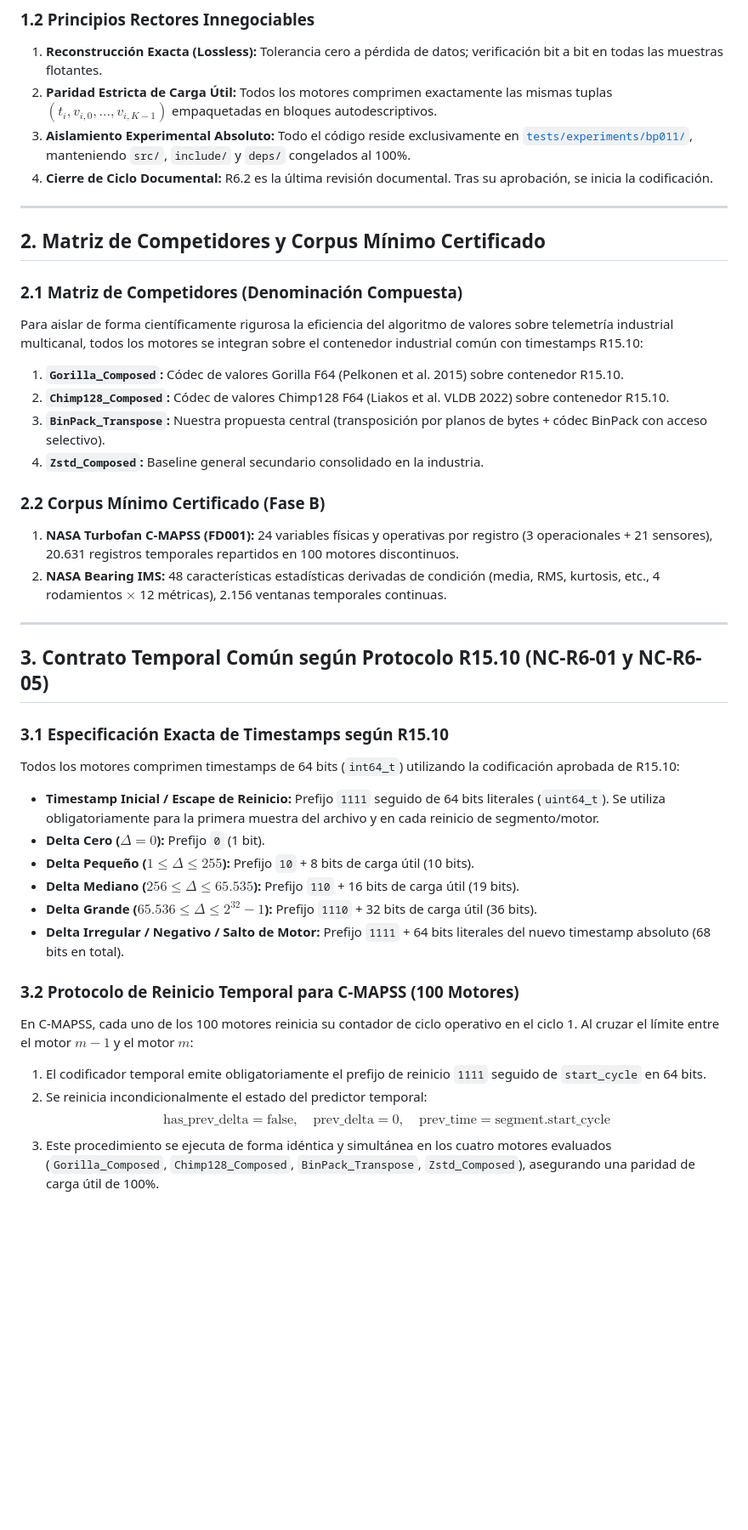
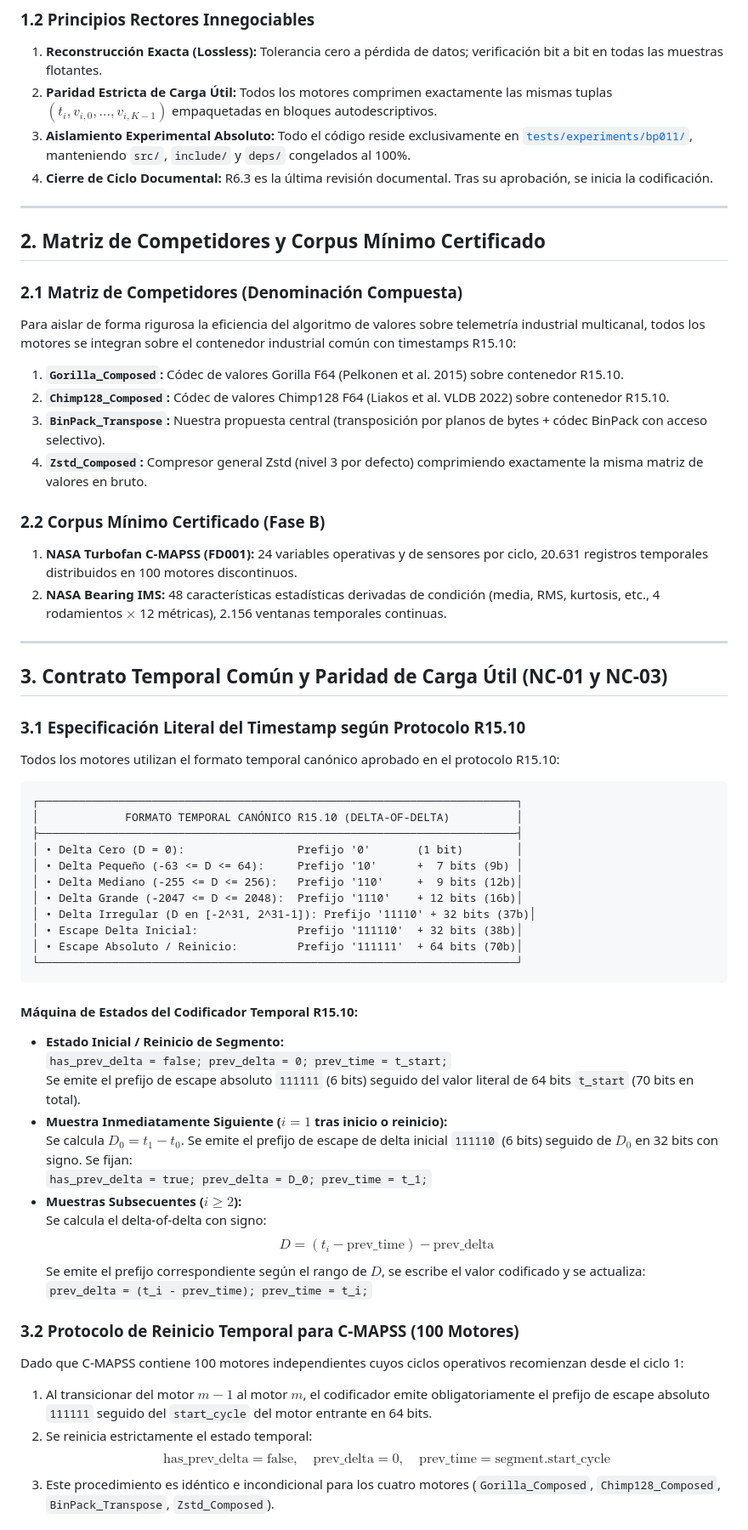
Before and after one commit to Santirobm/binpack-SDK, a Markdown page: docs/audit/bp011_phase_c_technical_design.md, the part around one of its changes. Shown at 85% size. GitHub-like rendering; blank space fills up the shorter version.

Commit message:
docs(audit): formalizar diseño tecnico Fase C a revision R6.3 (cierre definitivo de contratos)

````diff
--- a/docs/audit/bp011_phase_c_technical_design.md
+++ b/docs/audit/bp011_phase_c_technical_design.md
@@ -51,40 +49,61 @@ BinPack **no necesita ganar en todos los datasets ni en todas las métricas**:
 1. **Reconstrucción Exacta (Lossless):** Tolerancia cero a pérdida de datos; verificación bit a bit en todas las muestras flotantes.
 2. **Paridad Estricta de Carga Útil:** Todos los motores comprimen exactamente las mismas tuplas $(t_i, v_{i, 0}, \dots, v_{i, K-1})$ empaquetadas en bloques autodescriptivos.
 3. **Aislamiento Experimental Absoluto:** Todo el código reside exclusivamente en [`tests/experiments/bp011/`](file:///C:/Users/sgi.lm/Desktop/binpack-SDK/tests/experiments/bp011/), manteniendo `src/`, `include/` y `deps/` congelados al 100%.
-4. **Cierre de Ciclo Documental:** R6.2 es la última revisión documental. Tras su aprobación, se inicia la codificación.
+4. **Cierre de Ciclo Documental:** R6.3 es la última revisión documental. Tras su aprobación, se inicia la codificación.
 
 ---
 
 ## 2. Matriz de Competidores y Corpus Mínimo Certificado
 
 ### 2.1 Matriz de Competidores (Denominación Compuesta)
-Para aislar de forma científicamente rigurosa la eficiencia del algoritmo de valores sobre telemetría industrial multicanal, todos los motores se integran sobre el contenedor industrial común con timestamps R15.10:
+Para aislar de forma rigurosa la eficiencia del algoritmo de valores sobre telemetría industrial multicanal, todos los motores se integran sobre el contenedor industrial común con timestamps R15.10:
 1. **`Gorilla_Composed`:** Códec de valores Gorilla F64 (Pelkonen et al. 2015) sobre contenedor R15.10.
 2. **`Chimp128_Composed`:** Códec de valores Chimp128 F64 (Liakos et al. VLDB 2022) sobre contenedor R15.10.
 3. **`BinPack_Transpose`:** Nuestra propuesta central (transposición por planos de bytes + códec BinPack con acceso selectivo).
-4. **`Zstd_Composed`:** Baseline general secundario consolidado en la industria.
+4. **`Zstd_Composed`:** Compresor general Zstd (nivel 3 por defecto) comprimiendo exactamente la misma matriz de valores en bruto.
 
 ### 2.2 Corpus Mínimo Certificado (Fase B)
-1. **NASA Turbofan C-MAPSS (FD001):** 24 variables físicas y operativas por registro (3 operacionales + 21 sensores), 20.631 registros temporales repartidos en 100 motores discontinuos.
+1. **NASA Turbofan C-MAPSS (FD001):** 24 variables operativas y de sensores por ciclo, 20.631 registros temporales distribuidos en 100 motores discontinuos.
 2. **NASA Bearing IMS:** 48 características estadísticas derivadas de condición (media, RMS, kurtosis, etc., 4 rodamientos $\times$ 12 métricas), 2.156 ventanas temporales continuas.
 
 ---
 
-## 3. Contrato Temporal Común según Protocolo R15.10 (NC-R6-01 y NC-R6-05)
+## 3. Contrato Temporal Común y Paridad de Carga Útil (NC-01 y NC-03)
 
-### 3.1 Especificación Exacta de Timestamps según R15.10
-Todos los motores comprimen timestamps de 64 bits (`int64_t`) utilizando la codificación aprobada de R15.10:
-- **Timestamp Inicial / Escape de Reinicio:** Prefijo `1111` seguido de 64 bits literales (`uint64_t`). Se utiliza obligatoriamente para la primera muestra del archivo y en cada reinicio de segmento/motor.
-- **Delta Cero ($\Delta = 0$):** Prefijo `0` (1 bit).
-- **Delta Pequeño ($1 \le \Delta \le 255$):** Prefijo `10` + 8 bits de carga útil (10 bits).
-- **Delta Mediano ($256 \le \Delta \le 65.535$):** Prefijo `110` + 16 bits de carga útil (19 bits).
-- **Delta Grande ($65.536 \le \Delta \le 2^{32}-1$):** Prefijo `1110` + 32 bits de carga útil (36 bits).
-- **Delta Irregular / Negativo / Salto de Motor:** Prefijo `1111` + 64 bits literales del nuevo timestamp absoluto (68 bits en total).
+### 3.1 Especificación Literal del Timestamp según Protocolo R15.10
+Todos los motores utilizan el formato temporal canónico aprobado en el protocolo R15.10:
+
+```
+┌────────────────────────────────────────────────────────────────────────┐
+│             FORMATO TEMPORAL CANÓNICO R15.10 (DELTA-OF-DELTA)          │
+├────────────────────────────────────────────────────────────────────────┤
+│ • Delta Cero (D = 0):                 Prefijo '0'       (1 bit)        │
+│ • Delta Pequeño (-63 <= D <= 64):     Prefijo '10'      +  7 bits (9b) │
+│ • Delta Mediano (-255 <= D <= 256):   Prefijo '110'     +  9 bits (12b)│
+│ • Delta Grande (-2047 <= D <= 2048):  Prefijo '1110'    + 12 bits (16b)│
+│ • Delta Irregular (D en [-2^31, 2^31-1]): Prefijo '11110' + 32 bits (37b)│
+│ • Escape Delta Inicial:               Prefijo '111110'  + 32 bits (38b)│
+│ • Escape Absoluto / Reinicio:         Prefijo '111111'  + 64 bits (70b)│
+└────────────────────────────────────────────────────────────────────────┘
+```
+
+#### Máquina de Estados del Codificador Temporal R15.10:
+- **Estado Inicial / Reinicio de Segmento:**
+  `has_prev_delta = false; prev_delta = 0; prev_time = t_start;`
+  Se emite el prefijo de escape absoluto `111111` (6 bits) seguido del valor literal de 64 bits `t_start` (70 bits en total).
+- **Muestra Inmediatamente Siguiente ($i = 1$ tras inicio o reinicio):**
+  Se calcula $D_0 = t_1 - t_0$. Se emite el prefijo de escape de delta inicial `111110` (6 bits) seguido de $D_0$ en 32 bits con signo. Se fijan:
+  `has_prev_delta = true; prev_delta = D_0; prev_time = t_1;`
+- **Muestras Subsecuentes ($i \ge 2$):**
+  Se calcula el delta-of-delta con signo:
+  $$D = (t_i - \text{prev\_time}) - \text{prev\_delta}$$
+  Se emite el prefijo correspondiente según el rango de $D$, se escribe el valor codificado y se actualiza:
+  `prev_delta = (t_i - prev_time); prev_time = t_i;`
 
 ### 3.2 Protocolo de Reinicio Temporal para C-MAPSS (100 Motores)
-En C-MAPSS, cada uno de los 100 motores reinicia su contador de ciclo operativo en el ciclo 1. Al cruzar el límite entre el motor $m-1$ y el motor $m$:
-1. El codificador temporal emite obligatoriamente el prefijo de reinicio `1111` seguido de `start_cycle` en 64 bits.
-2. Se reinicia incondicionalmente el estado del predictor temporal:
+Dado que C-MAPSS contiene 100 motores independientes cuyos ciclos operativos recomienzan desde el ciclo 1:
+1. Al transicionar del motor $m-1$ al motor $m$, el codificador emite obligatoriamente el prefijo de escape absoluto `111111` seguido del `start_cycle` del motor entrante en 64 bits.
+2. Se reinicia estrictamente el estado temporal:
    $$\text{has\_prev\_delta} = \text{false}, \quad \text{prev\_delta} = 0, \quad \text{prev\_time} = \text{segment.start\_cycle}$$
-3. Este procedimiento se ejecuta de forma idéntica y simultánea en los cuatro motores evaluados (`Gorilla_Composed`, `Chimp128_Composed`, `BinPack_Transpose`, `Zstd_Composed`), asegurando una paridad de carga útil de 100%.
+3. Este procedimiento es idéntico e incondicional para los cuatro motores (`Gorilla_Composed`, `Chimp128_Composed`, `BinPack_Transpose`, `Zstd_Composed`).
 
````
Also changed, not shown: other parts of docs/audit/bp011_phase_c_technical_design.md (+55 -59 lines).
